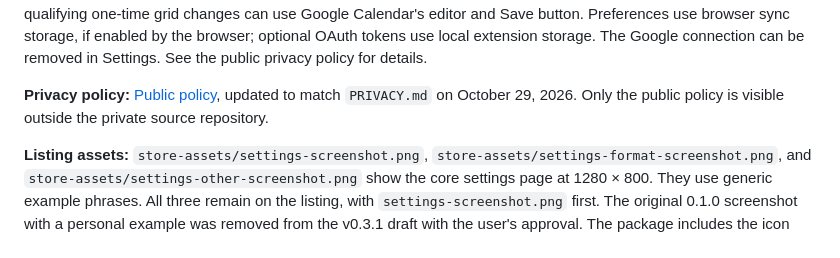
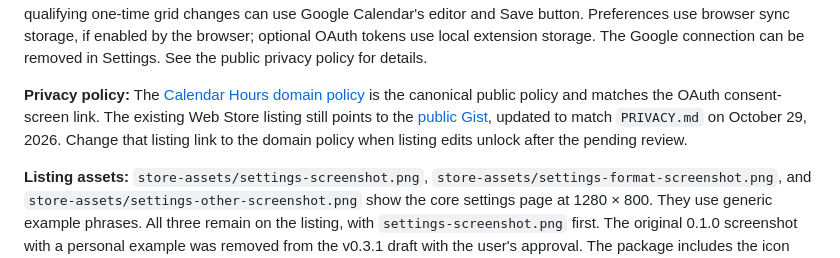
Before and after one commit to austinkimchi/calendar-hours, a Markdown page: STORE_LISTING.md, the part around the change. Drawn GitHub-style.

Commit message:
Document OAuth review scope and live privacy domain

```diff
--- a/STORE_LISTING.md
+++ b/STORE_LISTING.md
@@ -16,7 +16,7 @@ Optional Workday import adds Auto-fill from Calendar to the Actions menu in the
 
 **Data disclosure:** Requested Workday imports send selected calendar start/end times, and optionally event descriptions, to the user’s Workday organization. No time card is reviewed or submitted automatically.  The extension processes event title and time fields locally in the browser. With optional direct saving, it sends the selected event's identifier, title, and time check to Google's Calendar API under the user's own account and changes only the event title. It does not send event data to the developer, use analytics, or run a developer server. If direct saving is unavailable, qualifying one-time grid changes can use Google Calendar's editor and Save button. Preferences use browser sync storage, if enabled by the browser; optional OAuth tokens use local extension storage. The Google connection can be removed in Settings. See the public privacy policy for details.
 
-**Privacy policy:** [Public policy](https://gist.github.com/austinkimchi/6069defb02ecb9c38b5b2c7d4feb65c7), updated to match `PRIVACY.md` on October 29, 2026. Only the public policy is visible outside the private source repository.
+**Privacy policy:** The [Calendar Hours domain policy](https://calendarhours.austin.kim/privacy/) is the canonical public policy and matches the OAuth consent-screen link. The existing Web Store listing still points to the [public Gist](https://gist.github.com/austinkimchi/6069defb02ecb9c38b5b2c7d4feb65c7), updated to match `PRIVACY.md` on October 29, 2026. Change that listing link to the domain policy when listing edits unlock after the pending review.
 
 **Listing assets:** `store-assets/settings-screenshot.png`, `store-assets/settings-format-screenshot.png`, and `store-assets/settings-other-screenshot.png` show the core settings page at 1280 × 800. They use generic example phrases. All three remain on the listing, with `settings-screenshot.png` first. The original 0.1.0 screenshot with a personal example was removed from the v0.3.1 draft with the user's approval. The package includes the icon and short description. The current screenshots cover core duration settings; they do not show the optional Workday import.
 
```
Also changed, not shown: OAUTH_VERIFICATION.md (added, +27 -0 lines).
